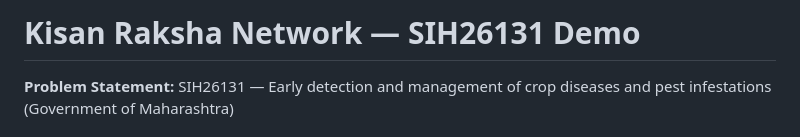
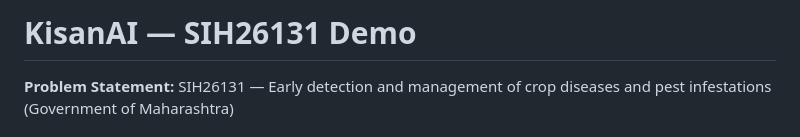
Before and after one commit to RAHUL-SIT7/SIH-2026, a Markdown page: README.md, the part around the change. Drawn GitHub-style.

```diff
--- a/README.md
+++ b/README.md
@@ -1,4 +1,4 @@
-# Kisan Raksha Network — SIH26131 Demo
+# KisanAI — SIH26131 Demo
 
 **Problem Statement:** SIH26131 — Early detection and management of crop diseases and pest infestations (Government of Maharashtra)
 
```
